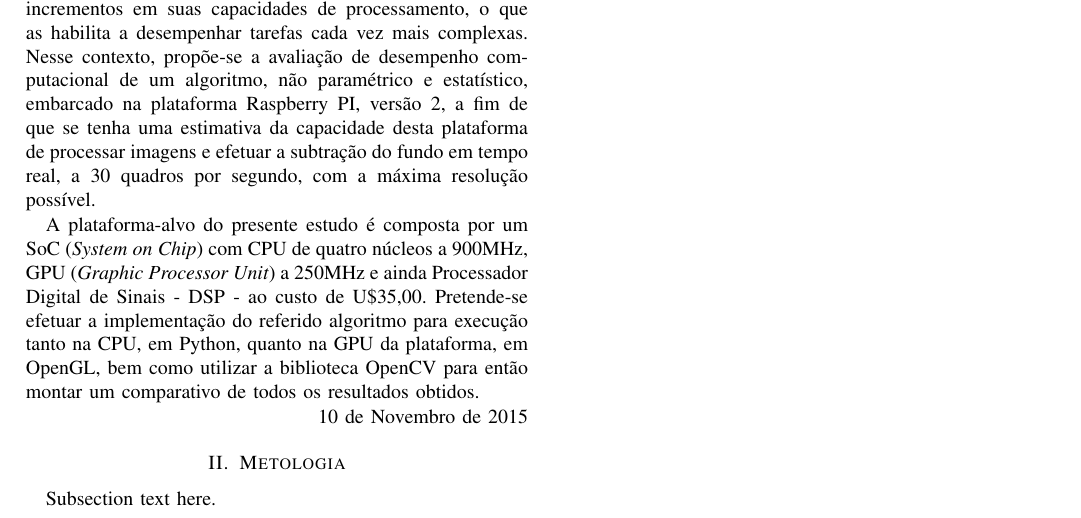
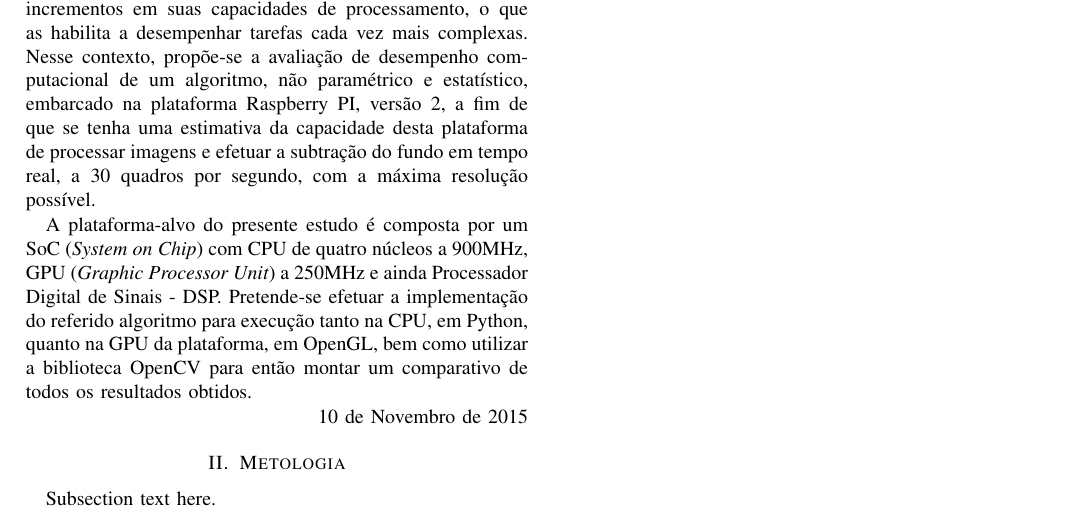
Before and after one commit to jomorais/artigo_novos_produtos, a LaTeX paper (Artigo_IEEE/bare_conf.tex): part of the page, cut so that both start at the same text. Compiled offline with pdfLaTeX; a missing font is replaced by an installed copy or a similar font; a LaTeX package or settings file that is missing is left out.

Commit message:
novas alterações..

```diff
--- a/Artigo_IEEE/bare_conf.tex
+++ b/Artigo_IEEE/bare_conf.tex
@@ -413,7 +413,7 @@ Muitas aplicações na área de visão computacional utilizam como etapa inicial
 O uso dessas novas plataformas tem se difundido em grande parte pelo seu custo acessível, mas também pelos constantes incrementos em suas capacidades de processamento, o que as habilita a desempenhar tarefas cada vez mais complexas. Nesse contexto, propõe-se a avaliação de desempenho computacional de um algoritmo, não paramétrico e estatístico, embarcado na plataforma Raspberry PI, versão 2, a fim de que se tenha uma estimativa da capacidade desta plataforma de processar imagens e efetuar a subtração do fundo em tempo real, a 30 quadros por segundo, com a máxima resolução possível.
 
 
-A plataforma-alvo do presente estudo é composta por um SoC (\textit{System on Chip}) com CPU de quatro núcleos a 900MHz, GPU (\textit{Graphic Processor Unit}) a 250MHz e ainda Processador Digital de Sinais - DSP - ao custo de U\$35,00. Pretende-se efetuar a implementação do referido algoritmo para execução tanto na CPU, em Python, quanto na GPU da plataforma, em OpenGL, bem como utilizar a biblioteca OpenCV para então montar um comparativo de todos os resultados obtidos.
+A plataforma-alvo do presente estudo é composta por um SoC (\textit{System on Chip}) com CPU de quatro núcleos a 900MHz, GPU (\textit{Graphic Processor Unit}) a 250MHz e ainda Processador Digital de Sinais - DSP. Pretende-se efetuar a implementação do referido algoritmo para execução tanto na CPU, em Python, quanto na GPU da plataforma, em OpenGL, bem como utilizar a biblioteca OpenCV para então montar um comparativo de todos os resultados obtidos.
 
 
 
```
